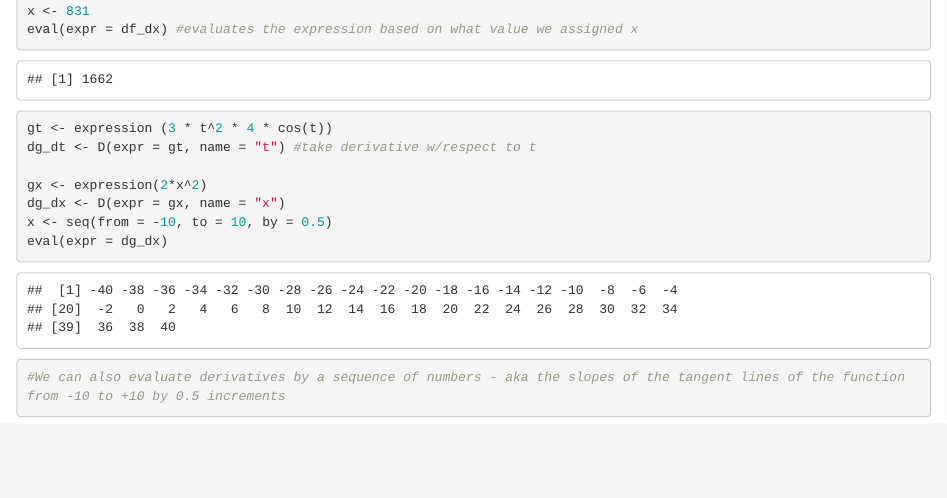
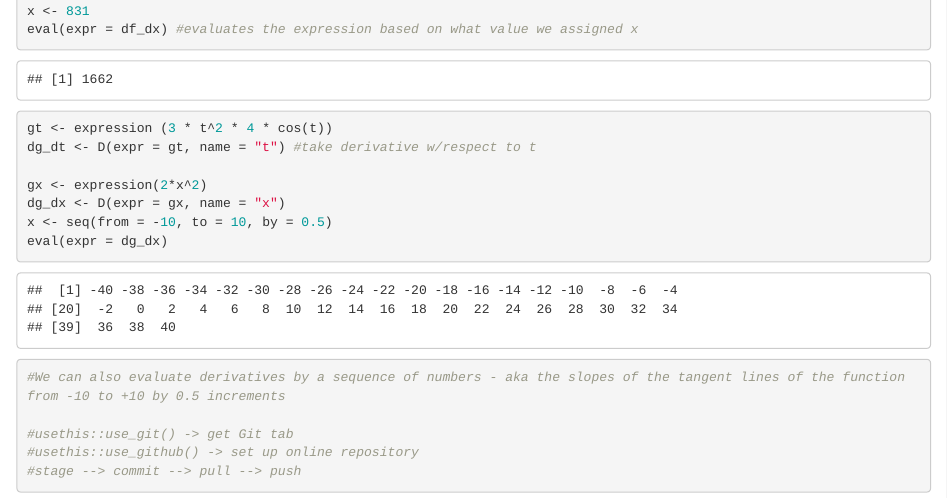
Before and after one commit to miaforsline/EDS-day-2-interactive-sessions, an R Markdown document (derivatives.Rmd): the page in a window 1100 px wide, from 420 px down. Rendered offline with R 4.5, knitr and Pandoc, with nearby package versions.

Commit message:
added commentary

````diff
--- a/derivatives.Rmd
+++ b/derivatives.Rmd
@@ -35,4 +35,8 @@ dg_dx <- D(expr = gx, name = "x")
 x <- seq(from = -10, to = 10, by = 0.5)
 eval(expr = dg_dx)
 #We can also evaluate derivatives by a sequence of numbers - aka the slopes of the tangent lines of the function from -10 to +10 by 0.5 increments
+
+#usethis::use_git() -> get Git tab
+#usethis::use_github() -> set up online repository
+#stage --> commit --> pull --> push
 ```
````
